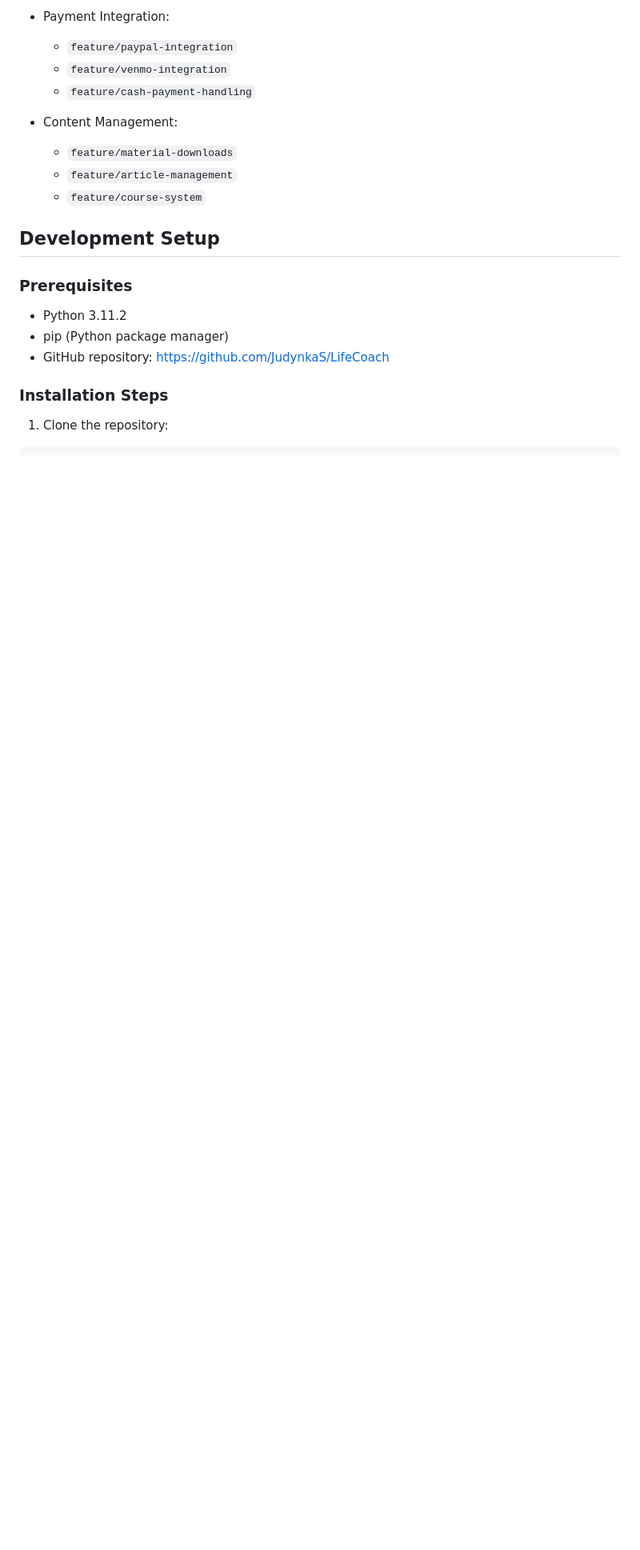
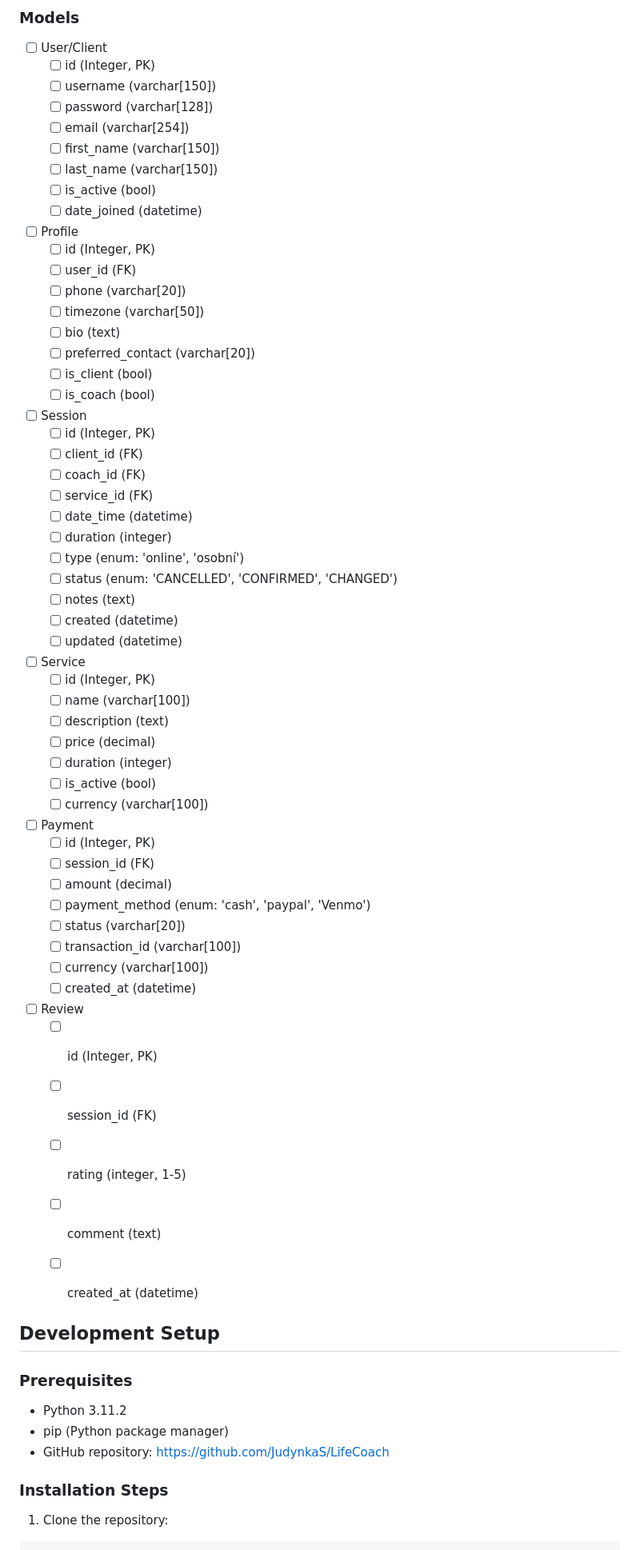
Before and after one commit to JudynkaS/LifeCoach, a Markdown page: README.md, the part around one of its changes. Shown at 80% size. GitHub-like rendering; blank space fills up the shorter version.

Commit message:
Restore database structure documentation in README.md

```diff
--- a/README.md
+++ b/README.md
@@ -54,13 +48,64 @@ A web application for coaching and psychological counseling.
 
-- Payment Integration:
-  - `feature/paypal-integration`
-  - `feature/venmo-integration`
-  - `feature/cash-payment-handling`
+### Models
+- [ ] User/Client
+  - [ ] id (Integer, PK)
+  - [ ] username (varchar[150])
+  - [ ] password (varchar[128])
+  - [ ] email (varchar[254])
+  - [ ] first_name (varchar[150])
+  - [ ] last_name (varchar[150])
+  - [ ] is_active (bool)
+  - [ ] date_joined (datetime)
 
-- Content Management:
-  - `feature/material-downloads`
-  - `feature/article-management`
-  - `feature/course-system`
+- [ ] Profile
+  - [ ] id (Integer, PK)
+  - [ ] user_id (FK)
+  - [ ] phone (varchar[20])
+  - [ ] timezone (varchar[50])
+  - [ ] bio (text)
+  - [ ] preferred_contact (varchar[20])
+  - [ ] is_client (bool)
+  - [ ] is_coach (bool)
+
+- [ ] Session
+  - [ ] id (Integer, PK)
+  - [ ] client_id (FK)
+  - [ ] coach_id (FK)
+  - [ ] service_id (FK)
+  - [ ] date_time (datetime)
+  - [ ] duration (integer)
+  - [ ] type (enum: 'online', 'osobní')
+  - [ ] status (enum: 'CANCELLED', 'CONFIRMED', 'CHANGED')
+  - [ ] notes (text)
+  - [ ] created (datetime)
+  - [ ] updated (datetime)
+
+- [ ] Service
+  - [ ] id (Integer, PK)
+  - [ ] name (varchar[100])
+  - [ ] description (text)
+  - [ ] price (decimal)
+  - [ ] duration (integer)
+  - [ ] is_active (bool)
+  - [ ] currency (varchar[100])
+
+- [ ] Payment
+  - [ ] id (Integer, PK)
+  - [ ] session_id (FK)
+  - [ ] amount (decimal)
+  - [ ] payment_method (enum: 'cash', 'paypal', 'Venmo')
+  - [ ] status (varchar[20])
+  - [ ] transaction_id (varchar[100])
+  - [ ] currency (varchar[100])
+  - [ ] created_at (datetime)
+
+- [ ] Review
+  - [ ] id (Integer, PK)
+  - [ ] session_id (FK)
+  - [ ] rating (integer, 1-5)
+  - [ ] comment (text)
+  - [ ] created_at (datetime)
+
 
 ## Development Setup
 
```
Also changed, not shown: other parts of README.md (+17 -23 lines).
